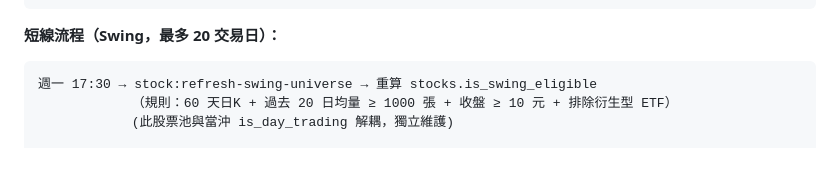
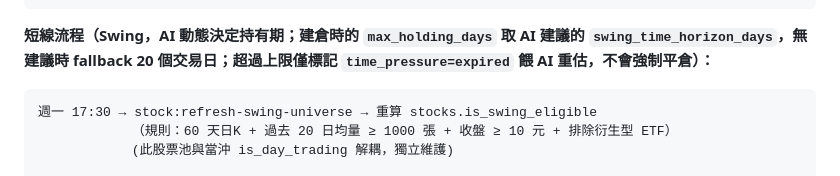
Before and after one commit to kettlementall/day-trading, a Markdown page: SPEC.md, the part around the change. GitHub-like rendering.

Commit message:
Clarify swing holding horizon is AI-driven, not capped at 20 days
The "最多 20 交易日" wording was misleading — 20 is only the fallback
default when AI provides no swing_time_horizon_days, and exceeding it
just sets time_pressure=expired rather than forcing an exit.

Co-Authored-By: Claude Opus 4.7 (1M context) <noreply@anthropic.com>

````diff
--- a/SPEC.md
+++ b/SPEC.md
@@ -101,7 +101,7 @@
                   T+1 15:05 盤後結果回填 → 15:35 AI 隔日沖檢討
 ```
 
-**短線流程（Swing，最多 20 交易日）：**
+**短線流程（Swing，AI 動態決定持有期；建倉時的 `max_holding_days` 取 AI 建議的 `swing_time_horizon_days`，無建議時 fallback 20 個交易日；超過上限僅標記 `time_pressure=expired` 餵 AI 重估，不會強制平倉）：**
 ```
 週一 17:30 → stock:refresh-swing-universe → 重算 stocks.is_swing_eligible
             （規則：60 天日K + 過去 20 日均量 ≥ 1000 張 + 收盤 ≥ 10 元 + 排除衍生型 ETF）
````
